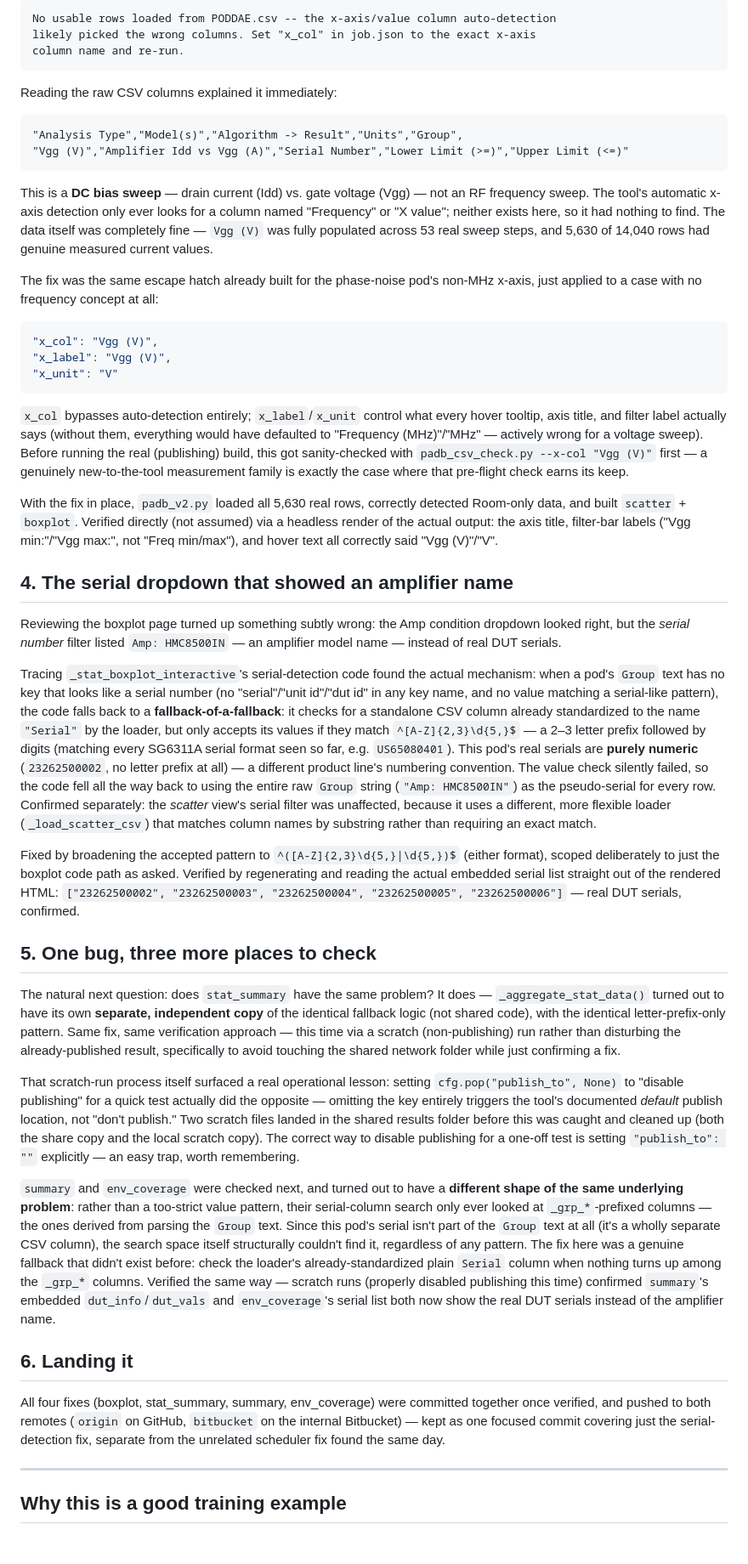
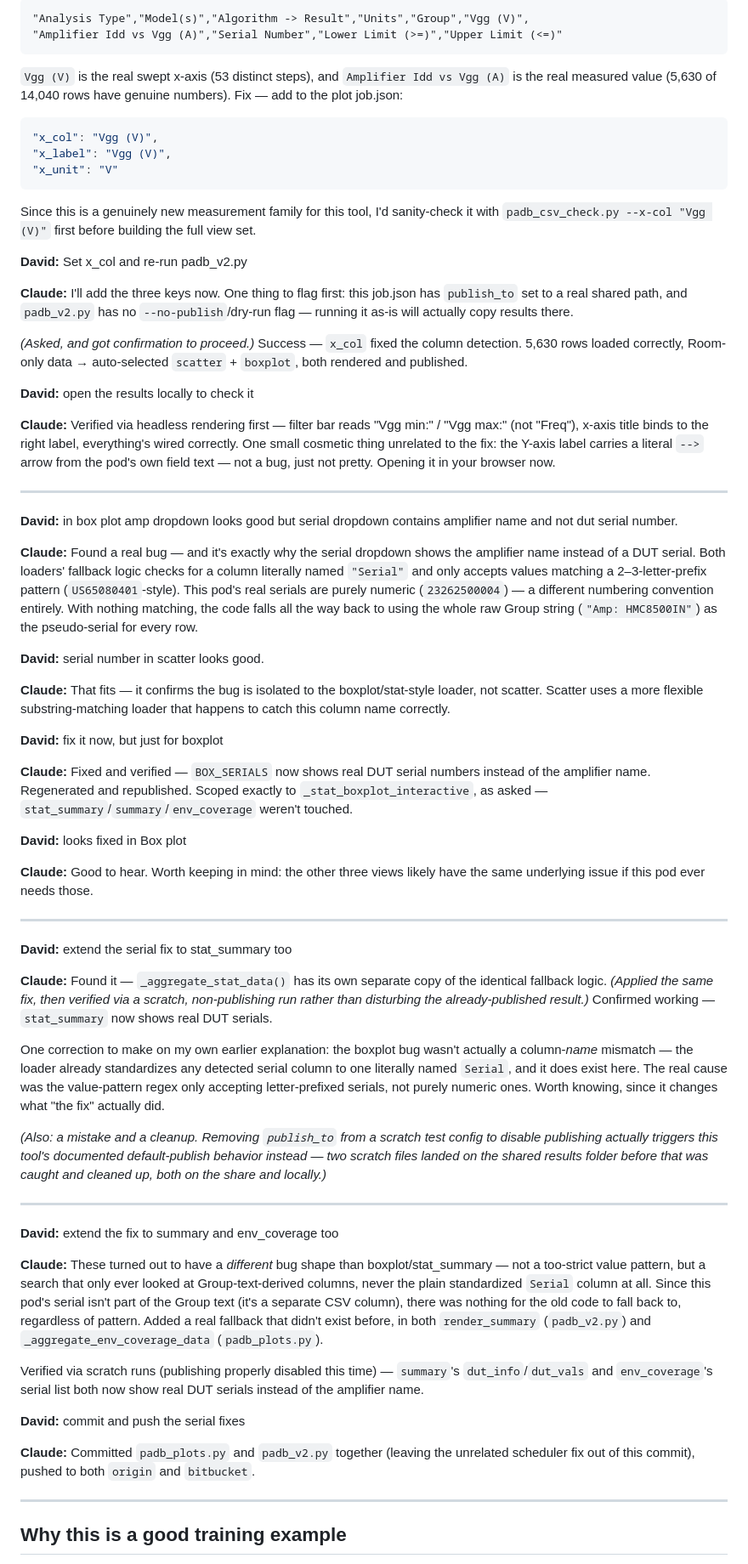
Before and after one commit to damurray/padb-tools, a Markdown page: UHP_IddVsVgg_Case_Study.md, the part around one of its changes. Shown at 85% size. GitHub-like rendering; blank space fills up the shorter version.

````diff
--- a/UHP_IddVsVgg_Case_Study.md
+++ b/UHP_IddVsVgg_Case_Study.md
@@ -49,49 +70,64 @@ Once extraction succeeded, building the V2 plots hit a second, unrelated error:
 ```
-No usable rows loaded from PODDAE.csv -- the x-axis/value column auto-detection
-likely picked the wrong columns. Set "x_col" in job.json to the exact x-axis
-column name and re-run.
+"Analysis Type","Model(s)","Algorithm -> Result","Units","Group","Vgg (V)",
+"Amplifier Idd vs Vgg (A)","Serial Number","Lower Limit (>=)","Upper Limit (<=)"
 ```
-
-Reading the raw CSV columns explained it immediately:
-
-```
-"Analysis Type","Model(s)","Algorithm -> Result","Units","Group",
-"Vgg (V)","Amplifier Idd vs Vgg (A)","Serial Number","Lower Limit (>=)","Upper Limit (<=)"
-```
-
-This is a **DC bias sweep** — drain current (Idd) vs. gate voltage (Vgg) — not an RF frequency sweep. The tool's automatic x-axis detection only ever looks for a column named "Frequency" or "X value"; neither exists here, so it had nothing to find. The data itself was completely fine — `Vgg (V)` was fully populated across 53 real sweep steps, and 5,630 of 14,040 rows had genuine measured current values.
-
-The fix was the same escape hatch already built for the phase-noise pod's non-MHz x-axis, just applied to a case with no frequency concept at all:
-
+`Vgg (V)` is the real swept x-axis (53 distinct steps), and `Amplifier Idd vs Vgg (A)` is the real measured value (5,630 of 14,040 rows have genuine numbers). Fix — add to the plot job.json:
 ```json
 "x_col": "Vgg (V)",
 "x_label": "Vgg (V)",
 "x_unit": "V"
 ```
+Since this is a genuinely new measurement family for this tool, I'd sanity-check it with `padb_csv_check.py --x-col "Vgg (V)"` first before building the full view set.
 
-`x_col` bypasses auto-detection entirely; `x_label`/`x_unit` control what every hover tooltip, axis title, and filter label actually says (without them, everything would have defaulted to "Frequency (MHz)"/"MHz" — actively wrong for a voltage sweep). Before running the real (publishing) build, this got sanity-checked with `padb_csv_check.py --x-col "Vgg (V)"` first — a genuinely new-to-the-tool measurement family is exactly the case where that pre-flight check earns its keep.
+**David:** Set x_col and re-run padb_v2.py
 
-With the fix in place, `padb_v2.py` loaded all 5,630 real rows, correctly detected Room-only data, and built `scatter` + `boxplot`. Verified directly (not assumed) via a headless render of the actual output: the axis title, filter-bar labels ("Vgg min:"/"Vgg max:", not "Freq min/max"), and hover text all correctly said "Vgg (V)"/"V".
+**Claude:** I'll add the three keys now. One thing to flag first: this job.json has `publish_to` set to a real shared path, and `padb_v2.py` has no `--no-publish`/dry-run flag — running it as-is will actually copy results there.
 
-## 4. The serial dropdown that showed an amplifier name
+*(Asked, and got confirmation to proceed.)* Success — `x_col` fixed the column detection. 5,630 rows loaded correctly, Room-only data → auto-selected `scatter` + `boxplot`, both rendered and published.
 
-Reviewing the boxplot page turned up something subtly wrong: the Amp condition dropdown looked right, but the *serial number* filter listed `Amp: HMC8500IN` — an amplifier model name — instead of real DUT serials.
+**David:** open the results locally to check it
 
-Tracing `_stat_boxplot_interactive`'s serial-detection code found the actual mechanism: when a pod's `Group` text has no key that looks like a serial number (no "serial"/"unit id"/"dut id" in any key name, and no value matching a serial-like pattern), the code falls back to a **fallback-of-a-fallback**: it checks for a standalone CSV column already standardized to the name `"Serial"` by the loader, but only accepts its values if they match `^[A-Z]{2,3}\d{5,}$` — a 2–3 letter prefix followed by digits (matching every SG6311A serial format seen so far, e.g. `US65080401`). This pod's real serials are **purely numeric** (`23262500002`, no letter prefix at all) — a different product line's numbering convention. The value check silently failed, so the code fell all the way back to using the entire raw `Group` string (`"Amp: HMC8500IN"`) as the pseudo-serial for every row. Confirmed separately: the *scatter* view's serial filter was unaffected, because it uses a different, more flexible loader (`_load_scatter_csv`) that matches column names by substring rather than requiring an exact match.
+**Claude:** Verified via headless rendering first — filter bar reads "Vgg min:" / "Vgg max:" (not "Freq"), x-axis title binds to the right label, everything's wired correctly. One small cosmetic thing unrelated to the fix: the Y-axis label carries a literal `-->` arrow from the pod's own field text — not a bug, just not pretty. Opening it in your browser now.
 
-Fixed by broadening the accepted pattern to `^([A-Z]{2,3}\d{5,}|\d{5,})$` (either format), scoped deliberately to just the boxplot code path as asked. Verified by regenerating and reading the actual embedded serial list straight out of the rendered HTML: `["23262500002", "23262500003", "23262500004", "23262500005", "23262500006"]` — real DUT serials, confirmed.
+---
 
-## 5. One bug, three more places to check
+**David:** in box plot amp dropdown looks good but serial dropdown contains amplifier name and not dut serial number.
 
-The natural next question: does `stat_summary` have the same problem? It does — `_aggregate_stat_data()` turned out to have its own **separate, independent copy** of the identical fallback logic (not shared code), with the identical letter-prefix-only pattern. Same fix, same verification approach — this time via a scratch (non-publishing) run rather than disturbing the already-published result, specifically to avoid touching the shared network folder while just confirming a fix.
+**Claude:** Found a real bug — and it's exactly why the serial dropdown shows the amplifier name instead of a DUT serial. Both loaders' fallback logic checks for a column literally named `"Serial"` and only accepts values matching a 2–3-letter-prefix pattern (`US65080401`-style). This pod's real serials are purely numeric (`23262500004`) — a different numbering convention entirely. With nothing matching, the code falls all the way back to using the whole raw Group string (`"Amp: HMC8500IN"`) as the pseudo-serial for every row.
 
-That scratch-run process itself surfaced a real operational lesson: setting `cfg.pop("publish_to", None)` to "disable publishing" for a quick test actually did the opposite — omitting the key entirely triggers the tool's documented *default* publish location, not "don't publish." Two scratch files landed in the shared results folder before this was caught and cleaned up (both the share copy and the local scratch copy). The correct way to disable publishing for a one-off test is setting `"publish_to": ""` explicitly — an easy trap, worth remembering.
+**David:** serial number in scatter looks good.
 
-`summary` and `env_coverage` were checked next, and turned out to have a **different shape of the same underlying problem**: rather than a too-strict value pattern, their serial-column search only ever looked at `_grp_*`-prefixed columns — the ones derived from parsing the `Group` text. Since this pod's serial isn't part of the `Group` text at all (it's a wholly separate CSV column), the search space itself structurally couldn't find it, regardless of any pattern. The fix here was a genuine fallback that didn't exist before: check the loader's already-standardized plain `Serial` column when nothing turns up among the `_grp_*` columns. Verified the same way — scratch runs (properly disabled publishing this time) confirmed `summary`'s embedded `dut_info`/`dut_vals` and `env_coverage`'s serial list both now show the real DUT serials instead of the amplifier name.
+**Claude:** That fits — it confirms the bug is isolated to the boxplot/stat-style loader, not scatter. Scatter uses a more flexible substring-matching loader that happens to catch this column name correctly.
 
-## 6. Landing it
+**David:** fix it now, but just for boxplot
 
-All four fixes (boxplot, stat_summary, summary, env_coverage) were committed together once verified, and pushed to both remotes (`origin` on GitHub, `bitbucket` on the internal Bitbucket) — kept as one focused commit covering just the serial-detection fix, separate from the unrelated scheduler fix found the same day.
+**Claude:** Fixed and verified — `BOX_SERIALS` now shows real DUT serial numbers instead of the amplifier name. Regenerated and republished. Scoped exactly to `_stat_boxplot_interactive`, as asked — `stat_summary`/`summary`/`env_coverage` weren't touched.
+
+**David:** looks fixed in Box plot
+
+**Claude:** Good to hear. Worth keeping in mind: the other three views likely have the same underlying issue if this pod ever needs those.
+
+---
+
+**David:** extend the serial fix to stat_summary too
+
+**Claude:** Found it — `_aggregate_stat_data()` has its own separate copy of the identical fallback logic. *(Applied the same fix, then verified via a scratch, non-publishing run rather than disturbing the already-published result.)* Confirmed working — `stat_summary` now shows real DUT serials.
+
+One correction to make on my own earlier explanation: the boxplot bug wasn't actually a column-*name* mismatch — the loader already standardizes any detected serial column to one literally named `Serial`, and it does exist here. The real cause was the value-pattern regex only accepting letter-prefixed serials, not purely numeric ones. Worth knowing, since it changes what "the fix" actually did.
+
+*(Also: a mistake and a cleanup. Removing `publish_to` from a scratch test config to disable publishing actually triggers this tool's documented default-publish behavior instead — two scratch files landed on the shared results folder before that was caught and cleaned up, both on the share and locally.)*
+
+---
+
+**David:** extend the fix to summary and env_coverage too
+
+**Claude:** These turned out to have a *different* bug shape than boxplot/stat_summary — not a too-strict value pattern, but a search that only ever looked at Group-text-derived columns, never the plain standardized `Serial` column at all. Since this pod's serial isn't part of the Group text (it's a separate CSV column), there was nothing for the old code to fall back to, regardless of pattern. Added a real fallback that didn't exist before, in both `render_summary` (`padb_v2.py`) and `_aggregate_env_coverage_data` (`padb_plots.py`).
+
+Verified via scratch runs (publishing properly disabled this time) — `summary`'s `dut_info`/`dut_vals` and `env_coverage`'s serial list both now show real DUT serials instead of the amplifier name.
+
+**David:** commit and push the serial fixes
+
+**Claude:** Committed `padb_plots.py` and `padb_v2.py` together (leaving the unrelated scheduler fix out of this commit), pushed to both `origin` and `bitbucket`.
 
 ---
 
````
Also changed, not shown: other parts of UHP_IddVsVgg_Case_Study.md (+49 -28 lines), Spectral_Data_For_FS_Case_Study.md (added, +52 -0 lines).
